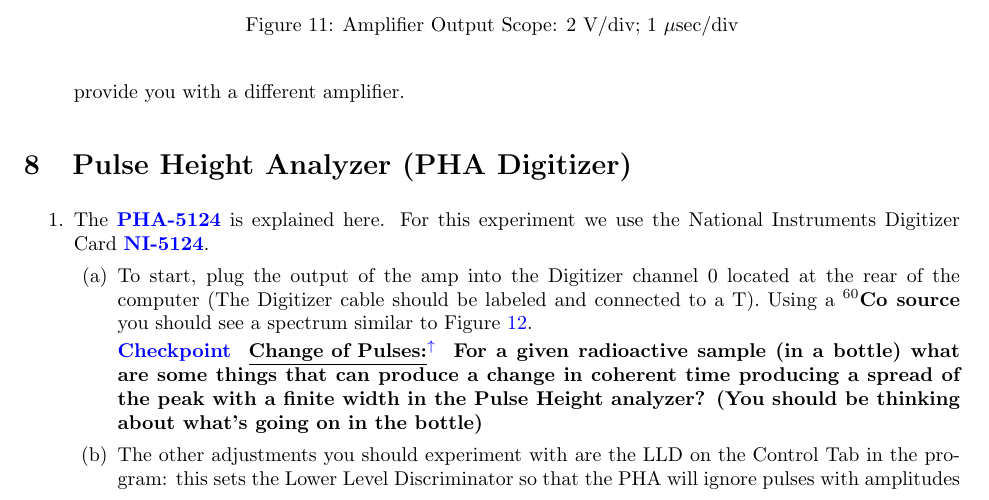
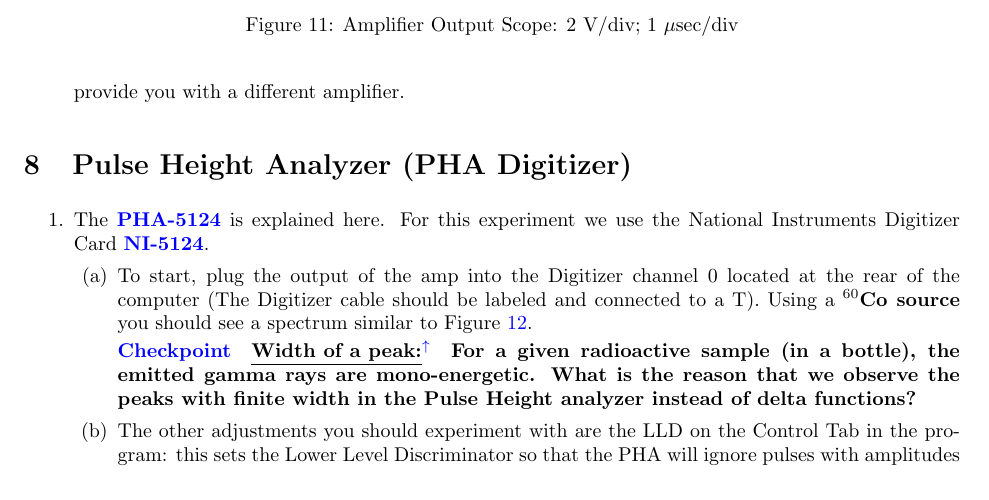
Before and after one commit to DrWinthrop/111BC, a LaTeX document (GMA/GMA.tex): part of page 8 of 13, cut so that both start at the same text. Compiled offline with pdfLaTeX.

Commit message:
Rewrote a check point.

```diff
--- a/GMA/GMA.tex
+++ b/GMA/GMA.tex
@@ -314,7 +314,7 @@ The Pulse Height Analyzer (PHA) is a LabView program, \textbf{``PHA-5124.exe''},
             \label{fig:350px-CO-60_Spectrum}
         \end{figure}
 
-    \checkpoint{Change of Pulses}{For a given radioactive sample (in a bottle) what are  some things that can produce a change in coherent time producing a spread of the peak with a finite width in the Pulse Height analyzer? (You should be thinking about what's going on in the bottle)}
+    \checkpoint{Width of a peak}{For a given radioactive sample (in a bottle), the emitted gamma rays are mono-energetic. What is the reason that we observe the peaks with finite width in the Pulse Height analyzer instead of delta functions?}
 
 
         \item The other adjustments you should experiment with are the LLD on the Control Tab in the program: this sets the Lower Level Discriminator so that the PHA will ignore pulses with amplitudes below the setting. This way the system doesn't spend its time with unwanted pulses like low-level noise. To set it properly look at the Soft Scope program display. Setting the LLD too low will allow the program to trigger on noise, and overload the program. Set the LLD at a reasonable level that is above the noise level, but below the level of the physical processes that you are interested in. You may find that you still have some noise causing your spectrum to look distorted and this could be due to a couple of factors. Try thinking about the PMT and what are some of the variables that can contribute to non-linearity in it (this should hint you on what should be adjusted).
```
